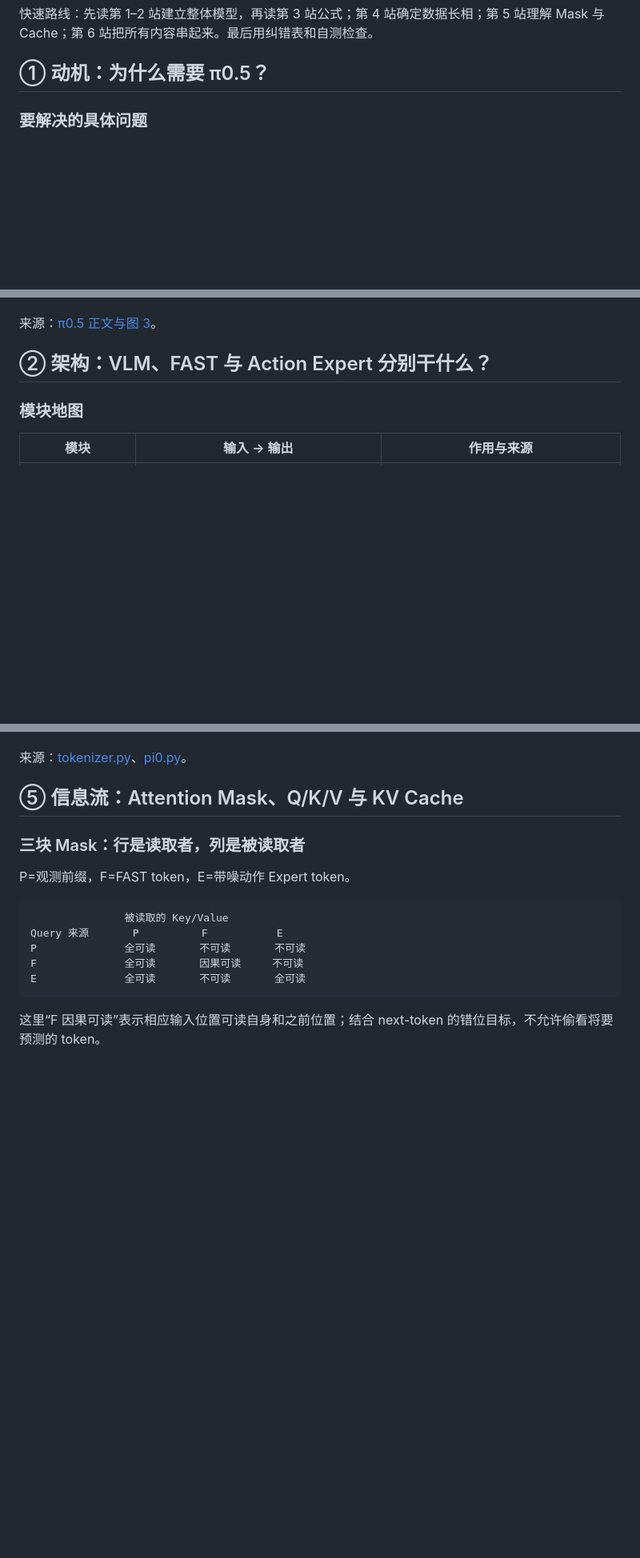
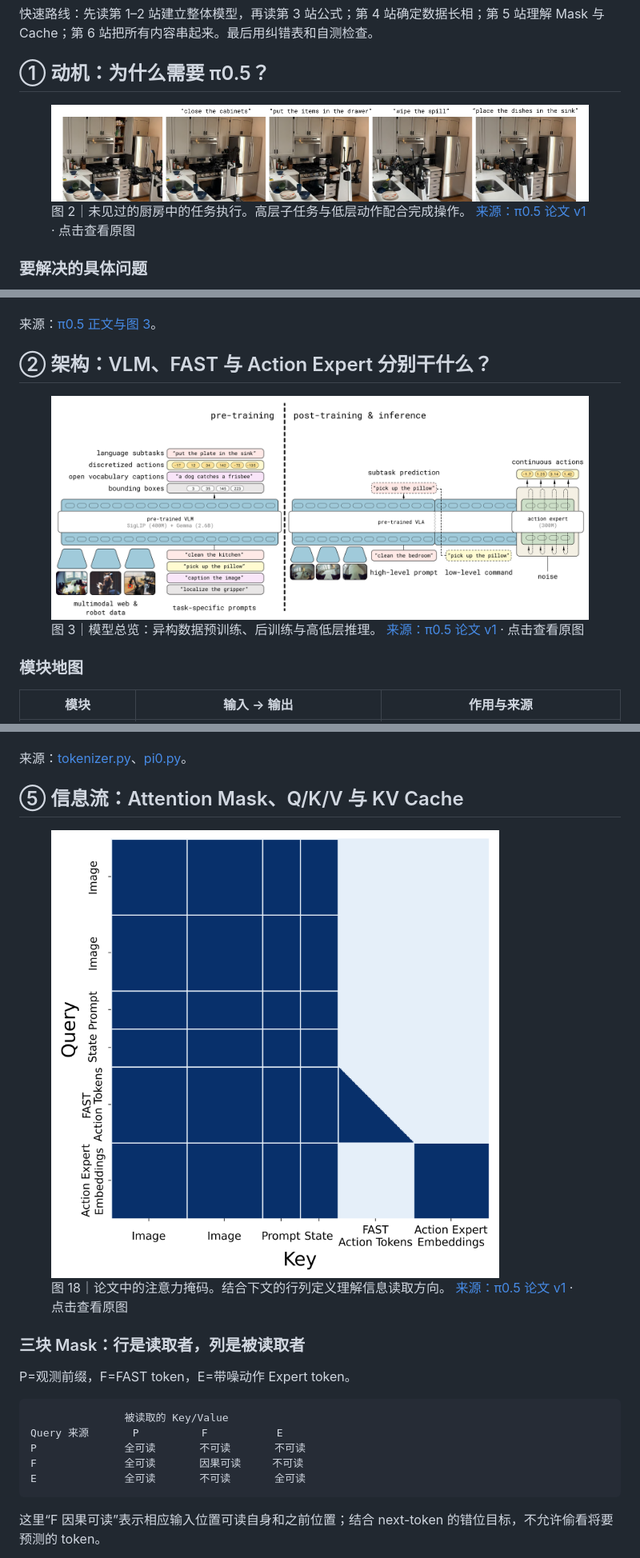
Before and after one commit to leefungtsd-666/leefungtsd-666.github.io, a Markdown page: content/pi05.md, 3 parts joined by grey strips. Shown at 80% size. Rendered like a GitHub page; pictures changed too: assets/pi05/fig18.png (added), assets/pi05/fig2.png (added), assets/pi05/fig3.png (added); blank space fills up the shorter version.

Commit message:
Illustrate pi05 reading notes with five original paper figures

```diff
--- a/content/pi05.md
+++ b/content/pi05.md
@@ -24,6 +24,9 @@ related: []
 
 ## ① 动机：为什么需要 π0.5？
 
+<figure class="paper-figure"><a href="/assets/pi05/fig2.png" target="_blank" rel="noopener"><img src="/assets/pi05/fig2.png" alt="图 2｜未见过的厨房中的任务执行。高层子任务与低层动作配合完成操作。" loading="lazy" /></a><figcaption>图 2｜未见过的厨房中的任务执行。高层子任务与低层动作配合完成操作。 <a href="https://arxiv.org/html/2504.16054v1">来源：π0.5 论文 v1</a> · 点击查看原图</figcaption></figure>
+
+
 ### 要解决的具体问题
 
 【论文】π0.5（Physical Intelligence，2025）面向开放世界中的机器人操作：机器人进入训练时没见过的家庭，仍能按照指令完成整理厨房、收拾卧室等长任务。输入包括视觉、语言和机器人本体状态，输出最终落到连续机器人动作。
@@ -41,6 +44,9 @@ related: []
 来源：[π0.5 正文与图 3](https://arxiv.org/html/2504.16054v1)。
 
 ## ② 架构：VLM、FAST 与 Action Expert 分别干什么？
+
+<figure class="paper-figure"><a href="/assets/pi05/fig3.png" target="_blank" rel="noopener"><img src="/assets/pi05/fig3.png" alt="图 3｜模型总览：异构数据预训练、后训练与高低层推理。" loading="lazy" /></a><figcaption>图 3｜模型总览：异构数据预训练、后训练与高低层推理。 <a href="https://arxiv.org/html/2504.16054v1">来源：π0.5 论文 v1</a> · 点击查看原图</figcaption></figure>
+
 
 ### 模块地图
 
@@ -225,6 +234,9 @@ L_FM = E[ ||vθ(xτ,τ,P) − (ε−A)||² ]
 来源：[tokenizer.py](https://github.com/Physical-Intelligence/openpi/blob/main/src/openpi/models/tokenizer.py)、[pi0.py](https://github.com/Physical-Intelligence/openpi/blob/main/src/openpi/models/pi0.py)。
 
 ## ⑤ 信息流：Attention Mask、Q/K/V 与 KV Cache
+
+<figure class="paper-figure"><a href="/assets/pi05/fig18.png" target="_blank" rel="noopener"><img src="/assets/pi05/fig18.png" alt="图 18｜论文中的注意力掩码。结合下文的行列定义理解信息读取方向。" loading="lazy" /></a><figcaption>图 18｜论文中的注意力掩码。结合下文的行列定义理解信息读取方向。 <a href="https://arxiv.org/html/2504.16054v1">来源：π0.5 论文 v1</a> · 点击查看原图</figcaption></figure>
+
 
 ### 三块 Mask：行是读取者，列是被读取者
 
```
Also changed, not shown: other parts of content/pi05.md (+7 -1 lines), assets/pi05/fig7a.png (added), 4 other files.
